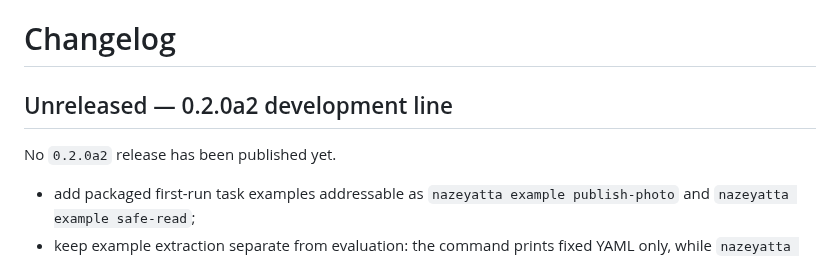
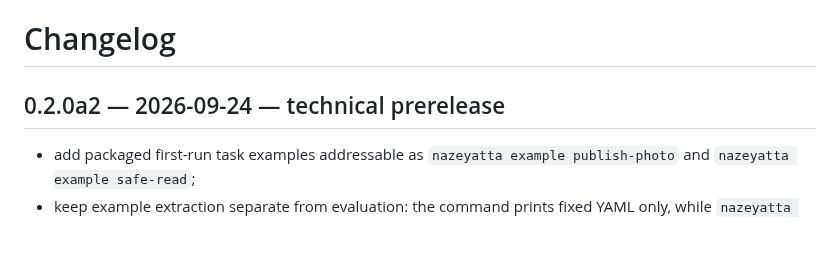
Before and after one commit to hopeless-t/NazeYatta, a Markdown page: CHANGELOG.md, the part around the change. Drawn GitHub-style; blank space fills up the shorter version.

Commit message:
docs: finalize 0.2.0a2 release changelog

```diff
--- a/CHANGELOG.md
+++ b/CHANGELOG.md
@@ -1,8 +1,6 @@
 # Changelog
 
-## Unreleased — 0.2.0a2 development line
-
-No `0.2.0a2` release has been published yet.
+## 0.2.0a2 — 2026-09-24 — technical prerelease
 
 - add packaged first-run task examples addressable as `nazeyatta example publish-photo` and `nazeyatta example safe-read`;
 - keep example extraction separate from evaluation: the command prints fixed YAML only, while `nazeyatta check` retains its existing PASS/non-PASS exit semantics;
```
